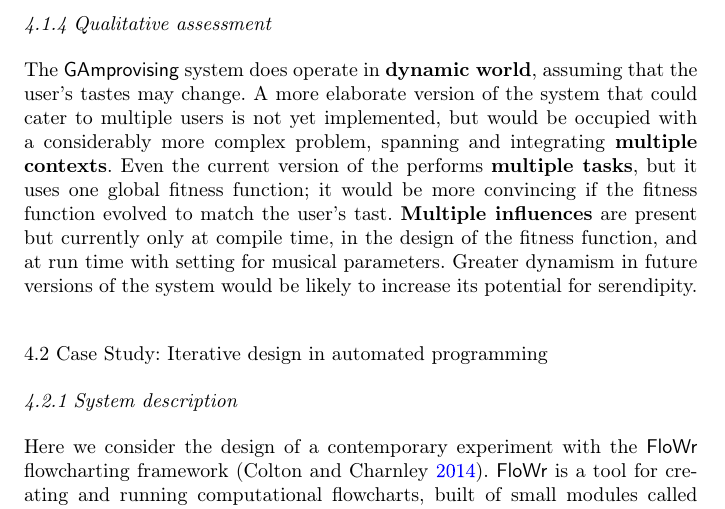
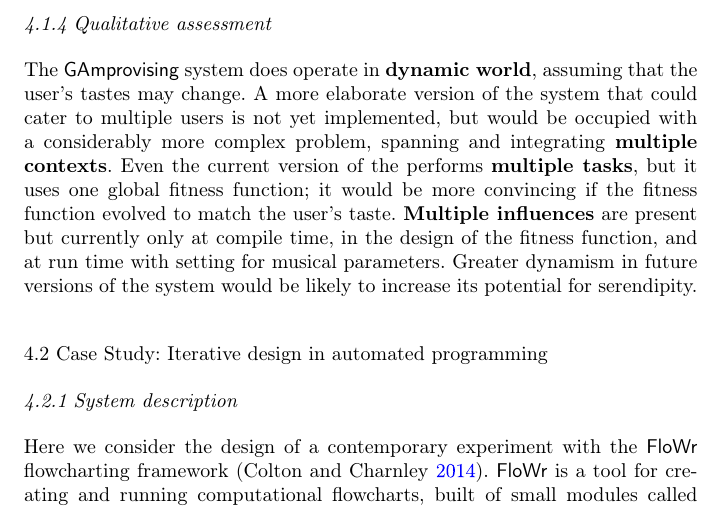
Before and after one commit to holtzermann17/serendipity, a LaTeX paper (serendipity.tex, which reads 8cc.tex): part of page 13 of 29, cut so that both start at the same text. Compiled offline with pdfLaTeX.

Commit message:
fix typo

```diff
--- a/8cc.tex
+++ b/8cc.tex
@@ -152,7 +152,7 @@ implemented, but would be occupied with a considerably more complex
 problem, spanning and integrating \textbf{multiple contexts}.  Even
 the current version of the performs \textbf{multiple tasks}, but it
 uses one global fitness function; it would be more convincing if the
-fitness function evolved to match the user's tast.  \textbf{Multiple
+fitness function evolved to match the user's taste.  \textbf{Multiple
   influences} are present but currently only at compile time, in the
 design of the fitness function, and at run time with setting for
 musical parameters.  Greater dynamism in future versions of the system
```
